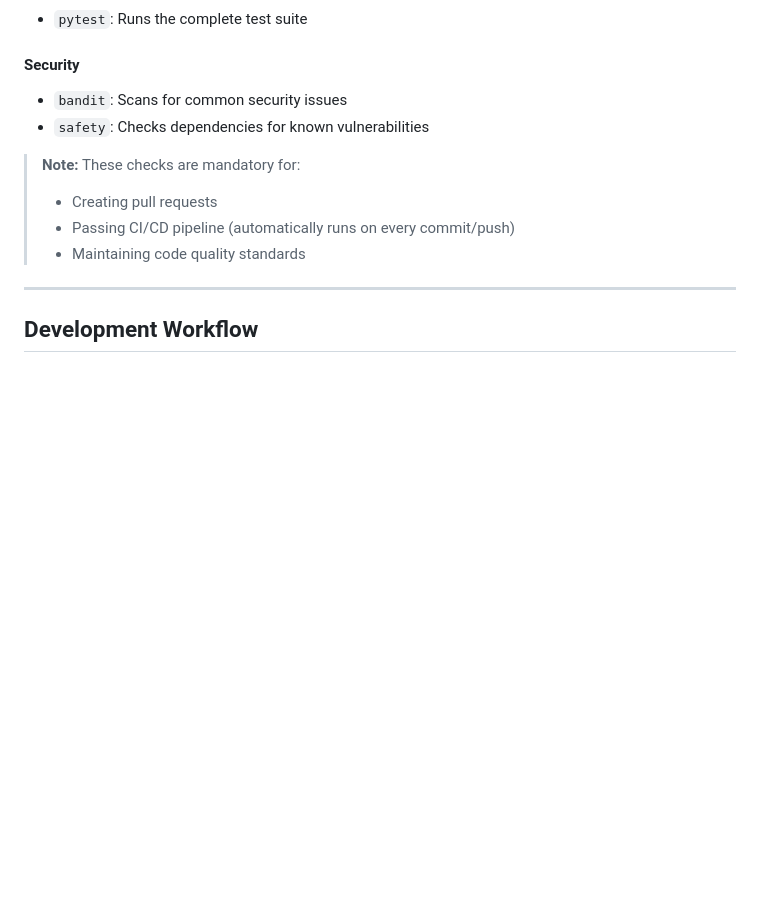
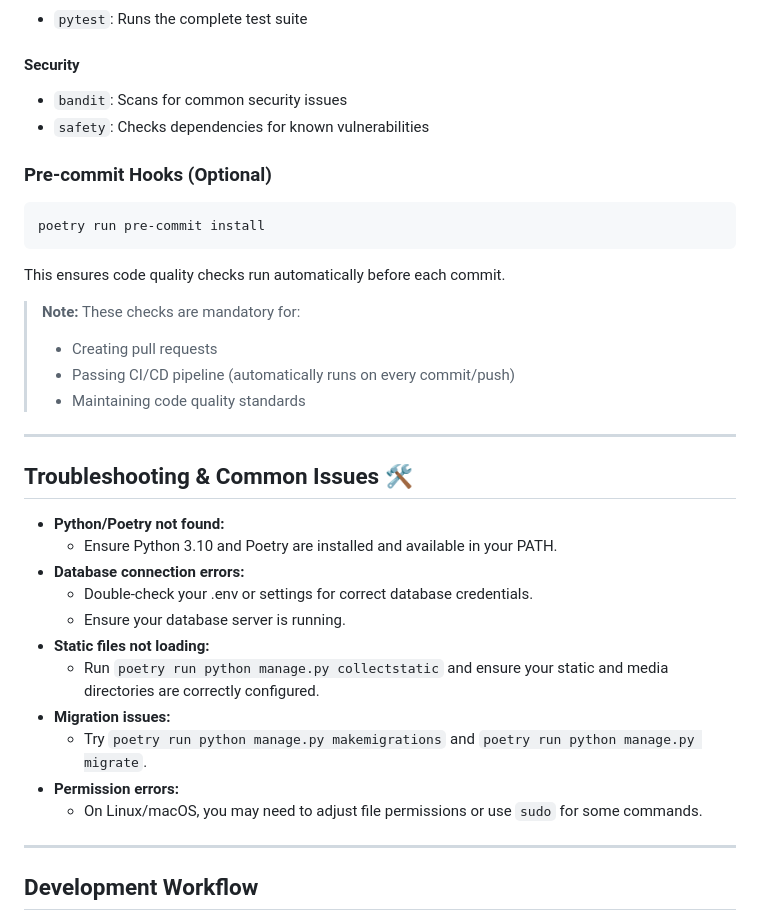
Before and after one commit to metetrkn/aktiv-generation-uppsala, a Markdown page: README.md, the part around one of its changes. Drawn GitHub-style; blank space fills up the shorter version.

````diff
--- a/README.md
+++ b/README.md
@@ -282,10 +328,34 @@ make quality-format  # Fixes code formatting errors only (black, isort)
 - `bandit`: Scans for common security issues
 - `safety`: Checks dependencies for known vulnerabilities
 
+### Pre-commit Hooks (Optional)
+
+```sh
+poetry run pre-commit install
+```
+
+This ensures code quality checks run automatically before each commit.
+
 > **Note:** These checks are mandatory for:
 > - Creating pull requests
 > - Passing CI/CD pipeline (automatically runs on every commit/push)
 > - Maintaining code quality standards
+
+---
+
+## Troubleshooting & Common Issues 🛠️
+
+- **Python/Poetry not found:**
+  - Ensure Python 3.10 and Poetry are installed and available in your PATH.
+- **Database connection errors:**
+  - Double-check your .env or settings for correct database credentials.
+  - Ensure your database server is running.
+- **Static files not loading:**
+  - Run `poetry run python manage.py collectstatic` and ensure your static and media directories are correctly configured.
+- **Migration issues:**
+  - Try `poetry run python manage.py makemigrations` and `poetry run python manage.py migrate`.
+- **Permission errors:**
+  - On Linux/macOS, you may need to adjust file permissions or use `sudo` for some commands.
 
 ---
 
````
Also changed, not shown: other parts of README.md (+46 -0 lines).
